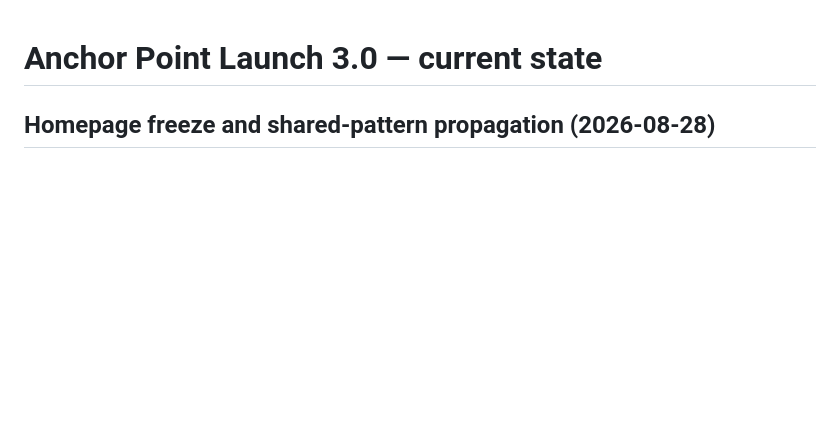
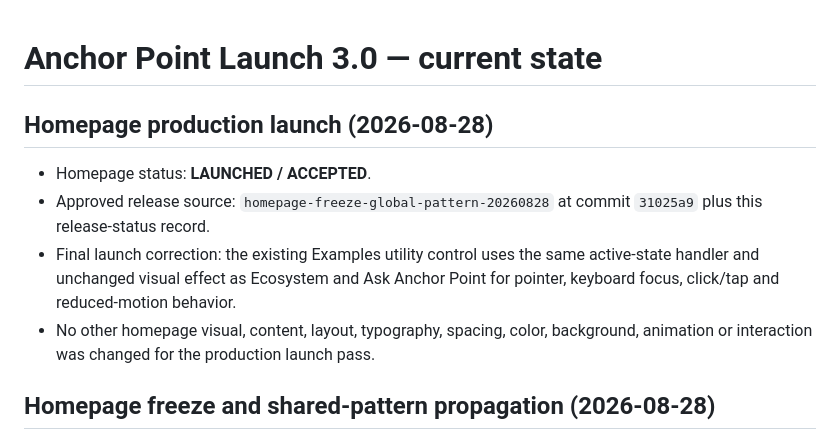
Before and after one commit to anchorpointbd/anchorpointbd.github.io, a Markdown page: docs/CURRENT-STATE.md, the part around the change. Drawn GitHub-style; blank space fills up the shorter version.

```diff
--- a/docs/CURRENT-STATE.md
+++ b/docs/CURRENT-STATE.md
@@ -1,4 +1,11 @@
 # Anchor Point Launch 3.0 — current state
+
+## Homepage production launch (2026-08-28)
+
+- Homepage status: **LAUNCHED / ACCEPTED**.
+- Approved release source: `homepage-freeze-global-pattern-20260828` at commit `31025a9` plus this release-status record.
+- Final launch correction: the existing Examples utility control uses the same active-state handler and unchanged visual effect as Ecosystem and Ask Anchor Point for pointer, keyboard focus, click/tap and reduced-motion behavior.
+- No other homepage visual, content, layout, typography, spacing, color, background, animation or interaction was changed for the production launch pass.
 
 ## Homepage freeze and shared-pattern propagation (2026-08-28)
 
```
Also changed, not shown: docs/DECISION-LOG.md (+7 -0 lines).
